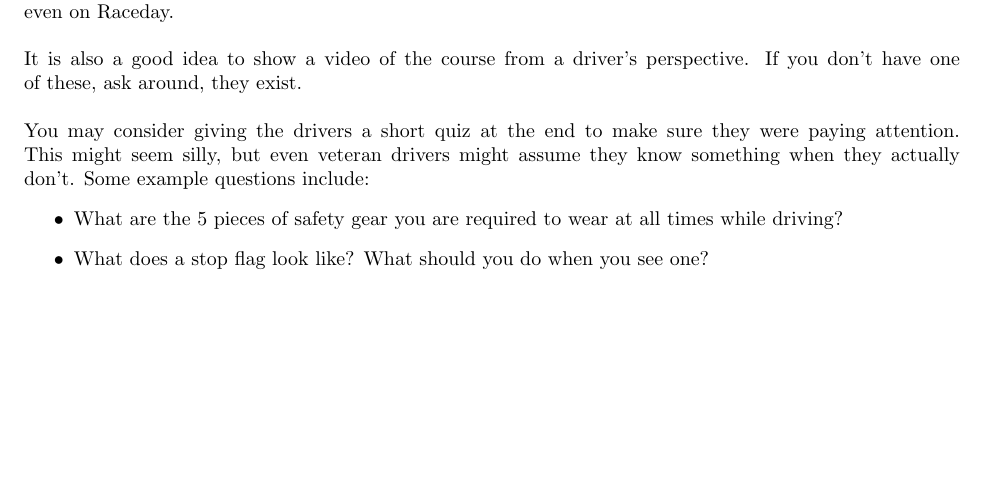
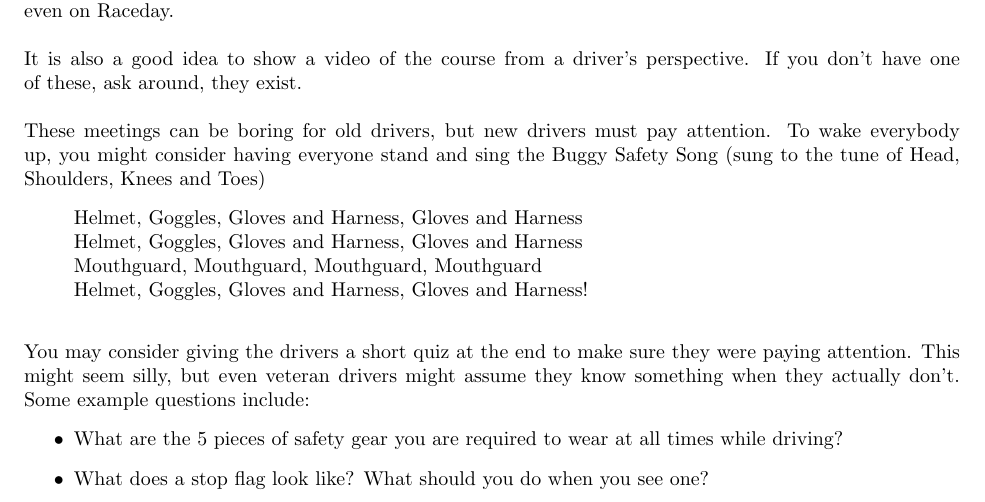
Before and after one commit to CMUBuggy/Guidebook, a LaTeX thesis (guidebook.tex, which reads Safety.tex): part of page 21 of 37 before the commit and part of page 21 of 38 after it, cut so that both start at the same text, the shorter picture padded with empty space. Compiled offline with pdfLaTeX.

Commit message:
Added the Buggy Safety Song

```diff
--- a/Safety.tex
+++ b/Safety.tex
@@ -26,6 +26,16 @@ It is also a good idea to show a video of the course
 from a driver's perspective. If you don't have one of these, ask around,
 they exist.
 \\\\
+These meetings can be boring for old drivers, but new drivers must pay
+attention. To wake everybody up, you might consider having everyone stand and
+sing the Buggy Safety Song (sung to the tune of Head, Shoulders, Knees and
+Toes)
+\begin{quote}
+Helmet, Goggles, Gloves and Harness, Gloves and Harness\\
+Helmet, Goggles, Gloves and Harness, Gloves and Harness\\
+Mouthguard, Mouthguard, Mouthguard, Mouthguard\\
+Helmet, Goggles, Gloves and Harness, Gloves and Harness!\\
+\end{quote}
 You may consider giving the drivers a short quiz at the end to make sure they
 were paying attention. This might seem silly, but even veteran drivers might
 assume they know something when they actually don't. Some example questions
```
Also changed, not shown: guidebook.pdf, 1 other file.
